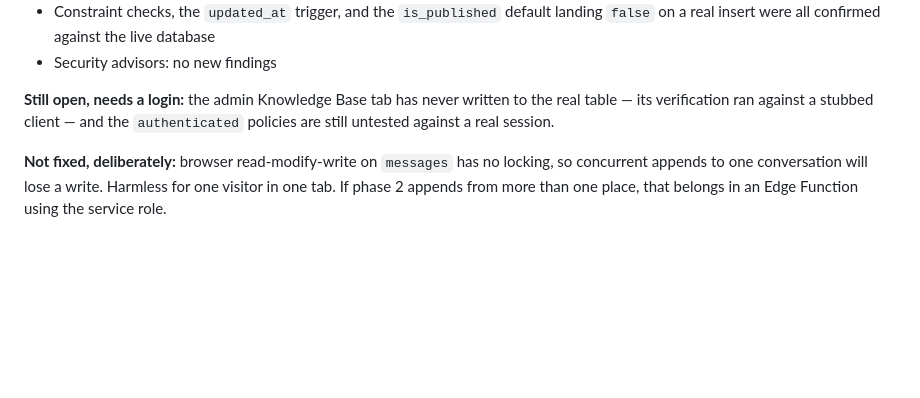
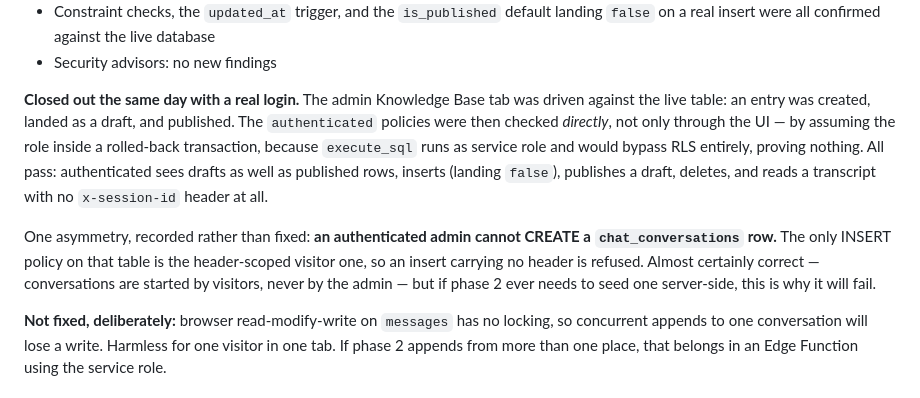
Before and after one commit to Frankmo89/REDLINE-Electric, a Markdown page: PENDING.md, the part around the change. GitHub-like rendering; blank space fills up the shorter version.

Commit message:
feat: Update admin Knowledge Base tab to write to live table and verify authenticated policies

```diff
--- a/PENDING.md
+++ b/PENDING.md
@@ -99,9 +99,20 @@ migration rather than left asserting things that had stopped being true.
   landing `false` on a real insert were all confirmed against the live database
 - Security advisors: no new findings
 
-**Still open, needs a login:** the admin Knowledge Base tab has never written to
-the real table — its verification ran against a stubbed client — and the
-`authenticated` policies are still untested against a real session.
+**Closed out the same day with a real login.** The admin Knowledge Base tab was
+driven against the live table: an entry was created, landed as a draft, and
+published. The `authenticated` policies were then checked *directly*, not only
+through the UI — by assuming the role inside a rolled-back transaction, because
+`execute_sql` runs as service role and would bypass RLS entirely, proving
+nothing. All pass: authenticated sees drafts as well as published rows, inserts
+(landing `false`), publishes a draft, deletes, and reads a transcript with no
+`x-session-id` header at all.
+
+One asymmetry, recorded rather than fixed: **an authenticated admin cannot
+CREATE a `chat_conversations` row.** The only INSERT policy on that table is the
+header-scoped visitor one, so an insert carrying no header is refused. Almost
+certainly correct — conversations are started by visitors, never by the admin —
+but if phase 2 ever needs to seed one server-side, this is why it will fail.
 
 **Not fixed, deliberately:** browser read-modify-write on `messages` has no
 locking, so concurrent appends to one conversation will lose a write. Harmless
```
